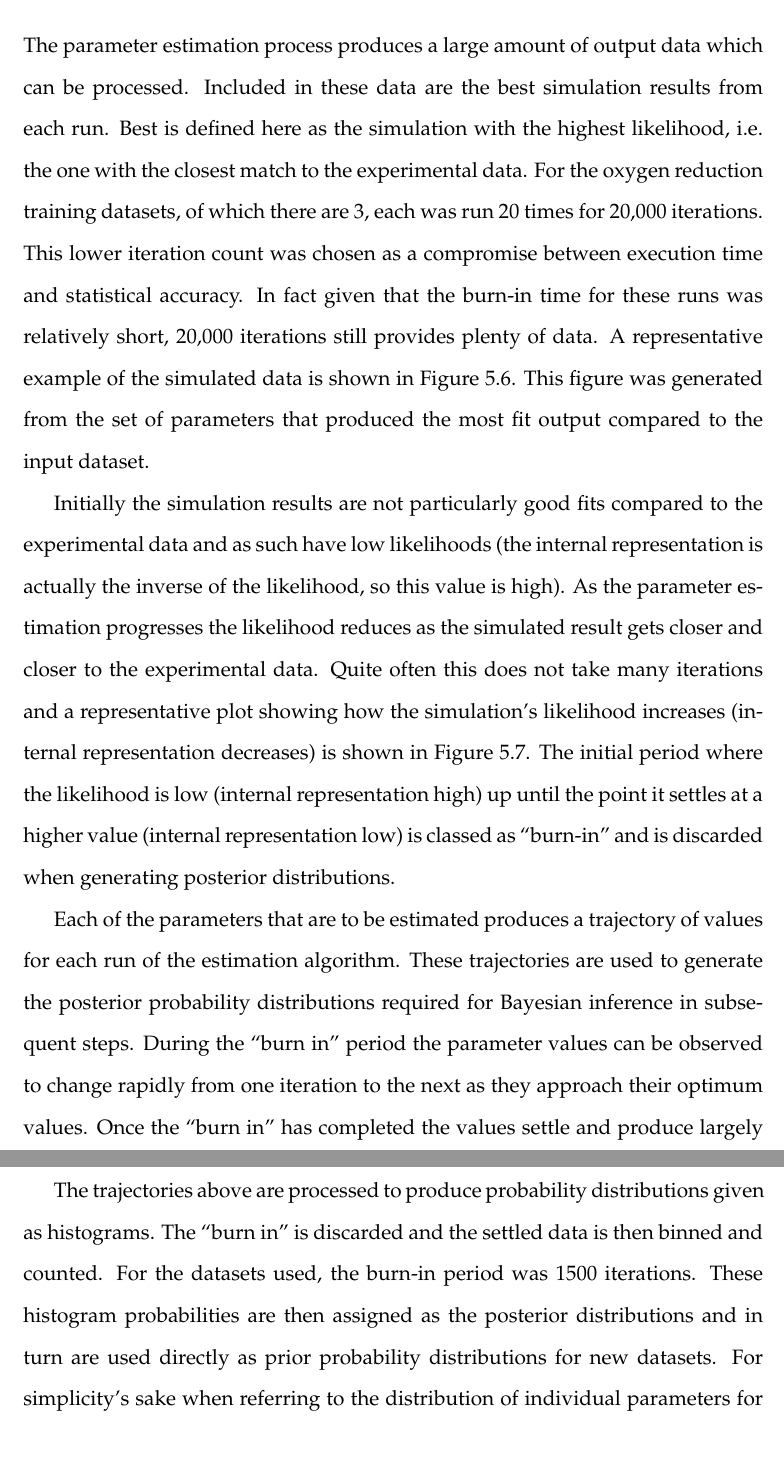
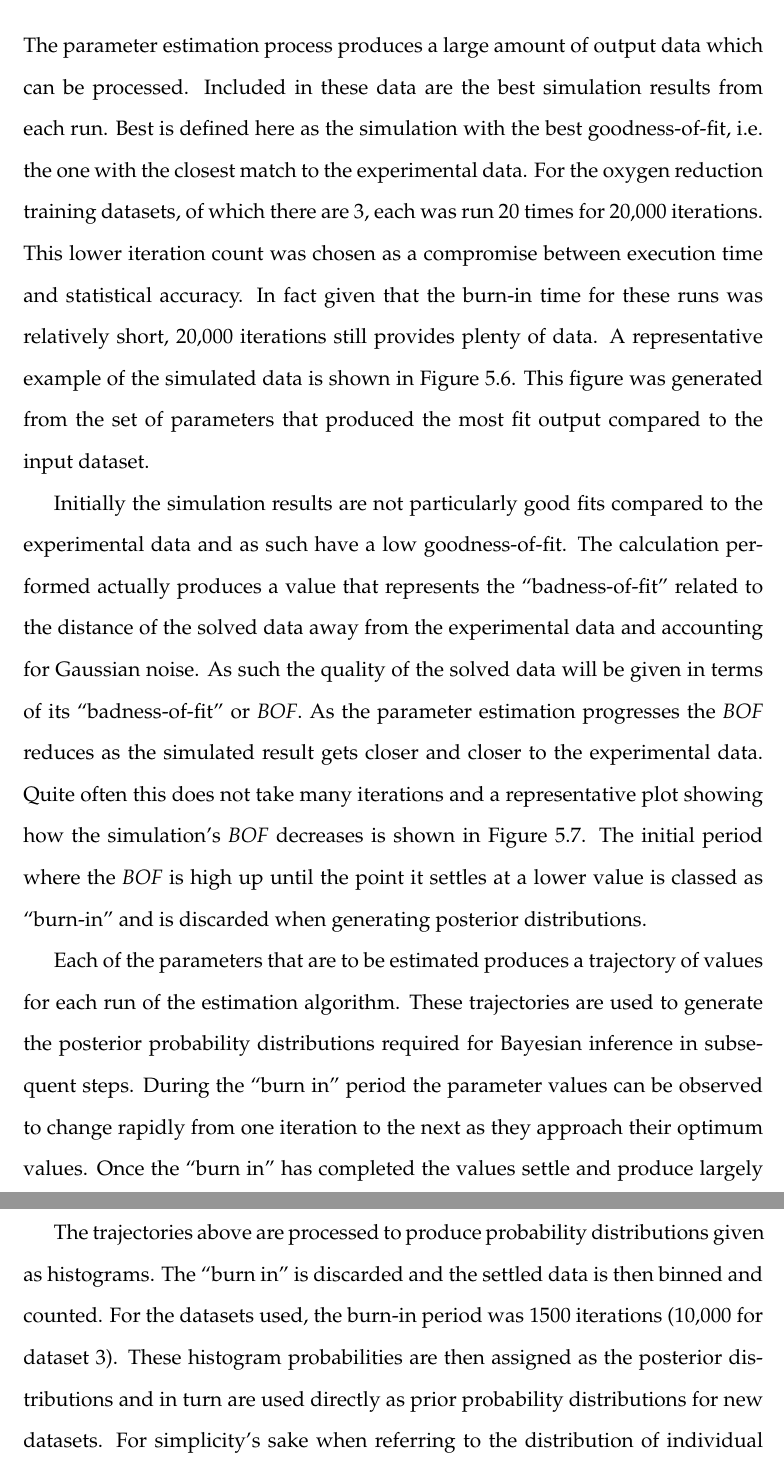
Before and after one commit to andrew-schofield/phd-thesis, a LaTeX thesis (Thesis.tex, which reads 05-oxygenreduction/oxygenreduction.tex): two parts of pages 83 and 84 of 133, joined at a grey line, cut so that both start at the same text. Compiled offline with pdfLaTeX.

Commit message:
Altered fitness/likelihood to badness of fit

```diff
--- a/05-oxygenreduction/oxygenreduction.tex
+++ b/05-oxygenreduction/oxygenreduction.tex
@@ -96,7 +96,7 @@ Q && 0.3 & 0.01\\
 \afterpage{\clearpage}
 
 \subsubsection{Initial Parameter Estimation Results}
-The parameter estimation process produces a large amount of output data which can be processed. Included in these data are the best simulation results from each run. Best is defined here as the simulation with the highest likelihood, i.e. the one with the closest match to the experimental data. For the oxygen reduction training datasets, of which there are 3, each was run 20 times for 20,000 iterations. This lower iteration count was chosen as a compromise between execution time and statistical accuracy. In fact given that the burn-in time for these runs was relatively short, 20,000 iterations still provides plenty of data. A representative example of the simulated data is shown in Figure \ref{fig:o2sim}. This figure was generated from the set of parameters that produced the most fit output compared to the input dataset.
+The parameter estimation process produces a large amount of output data which can be processed. Included in these data are the best simulation results from each run. Best is defined here as the simulation with the best goodness-of-fit, i.e. the one with the closest match to the experimental data. For the oxygen reduction training datasets, of which there are 3, each was run 20 times for 20,000 iterations. This lower iteration count was chosen as a compromise between execution time and statistical accuracy. In fact given that the burn-in time for these runs was relatively short, 20,000 iterations still provides plenty of data. A representative example of the simulated data is shown in Figure \ref{fig:o2sim}. This figure was generated from the set of parameters that produced the most fit output compared to the input dataset.
 
 %lbrt
 \begin{figure}[p]
@@ -114,7 +114,7 @@ The parameter estimation process produces a large amount of output data which ca
 %\end{figure}
 
 
-Initially the simulation results are not particularly good fits compared to the experimental data and as such have low likelihoods (the internal representation is actually the inverse of the likelihood, so this value is high). As the parameter estimation progresses the likelihood reduces as the simulated result gets closer and closer to the experimental data. Quite often this does not take many iterations and a representative plot showing how the simulation's likelihood increases (internal representation decreases) is shown in Figure \ref{fig:oxy_fitness}. The initial period where the likelihood is low (internal representation high) up until the point it settles at a higher value (internal representation low) is classed as ``burn-in'' and is discarded when generating posterior distributions.
+Initially the simulation results are not particularly good fits compared to the experimental data and as such have a low goodness-of-fit. The calculation performed actually produces a value that represents the ``badness-of-fit'' related to the distance of the solved data away from the experimental data and accounting for Gaussian noise. As such the quality of the solved data will be given in terms of its ``badness-of-fit'' or \textit{BOF}\nomenclature{BOF}{Badness of Fit}. As the parameter estimation progresses the \textit{BOF} reduces as the simulated result gets closer and closer to the experimental data. Quite often this does not take many iterations and a representative plot showing how the simulation's \textit{BOF} decreases is shown in Figure \ref{fig:oxy_fitness}. The initial period where the \textit{BOF} is high up until the point it settles at a lower value is classed as ``burn-in'' and is discarded when generating posterior distributions.
 
 \begin{figure}[p]
  \centering
@@ -142,5 +142,5 @@ Not all parameters in this stage of the model will produce trajectories like the
 
-The trajectories above are processed to produce probability distributions given as histograms. The ``burn in'' is discarded and the settled data is then binned and counted. For the datasets used, the burn-in period was 1500 iterations. These histogram probabilities are then assigned as the posterior distributions and in turn are used directly as prior probability distributions for new datasets. For simplicity's sake when referring to the distribution of individual parameters for purposes of comparison, these histograms are transformed into log-normal distribution such that they can be represented by two numbers, $\bar{x}$ - the mean, and $\sigma^2$ - the variance.
+The trajectories above are processed to produce probability distributions given as histograms. The ``burn in'' is discarded and the settled data is then binned and counted. For the datasets used, the burn-in period was 1500 iterations (10,000 for dataset 3). These histogram probabilities are then assigned as the posterior distributions and in turn are used directly as prior probability distributions for new datasets. For simplicity's sake when referring to the distribution of individual parameters for purposes of comparison, these histograms are transformed into log-normal distribution such that they can be represented by two numbers, $\bar{x}$ - the mean, and $\sigma^2$ - the variance.
 
 The posterior probability distributions generated from the three experimental datasets, each started with 20 runs are shown in Figure \ref{fig:oxyposteriors}. In the case of parameters which represent concentrations, such as $X$ and $C$, the concentrations of cytochromes and \cbbthree{} respectively, the individual dataset probability distributions are shown, as they cannot be sensibly combined, and it emphasises the fact that the datasets were different.
 
```
Also changed, not shown: 05-oxygenreduction/data/o2_fitness.pdf, 05-oxygenreduction/oxygenreduction.tex (4 more changed lines), 1 other file.
